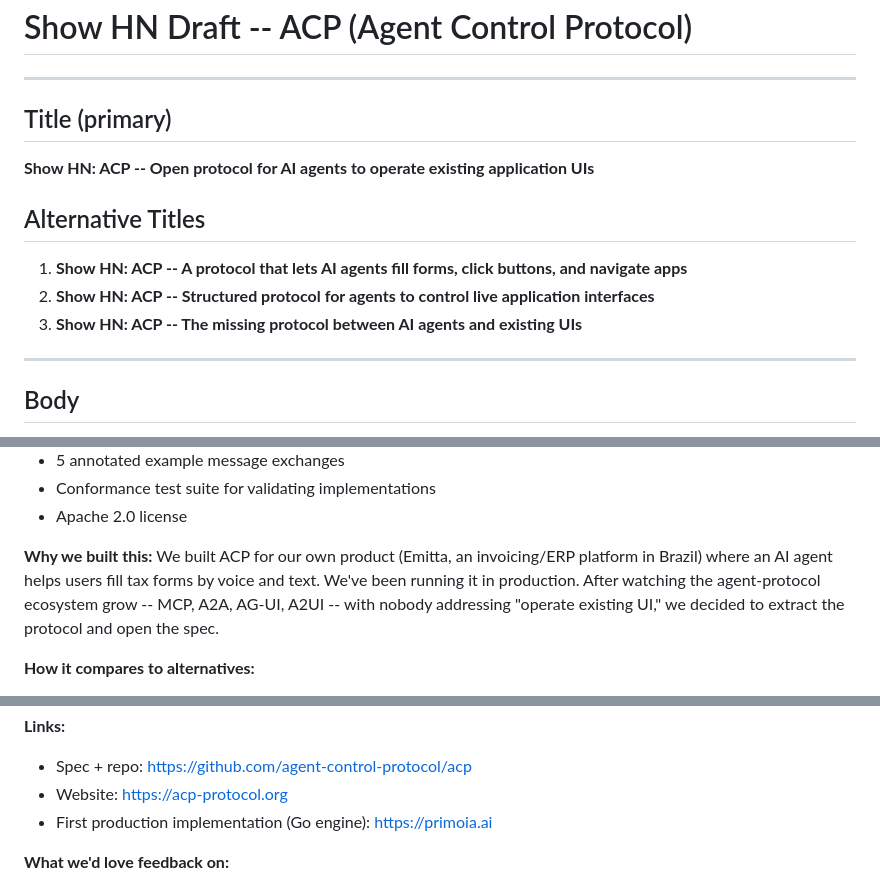
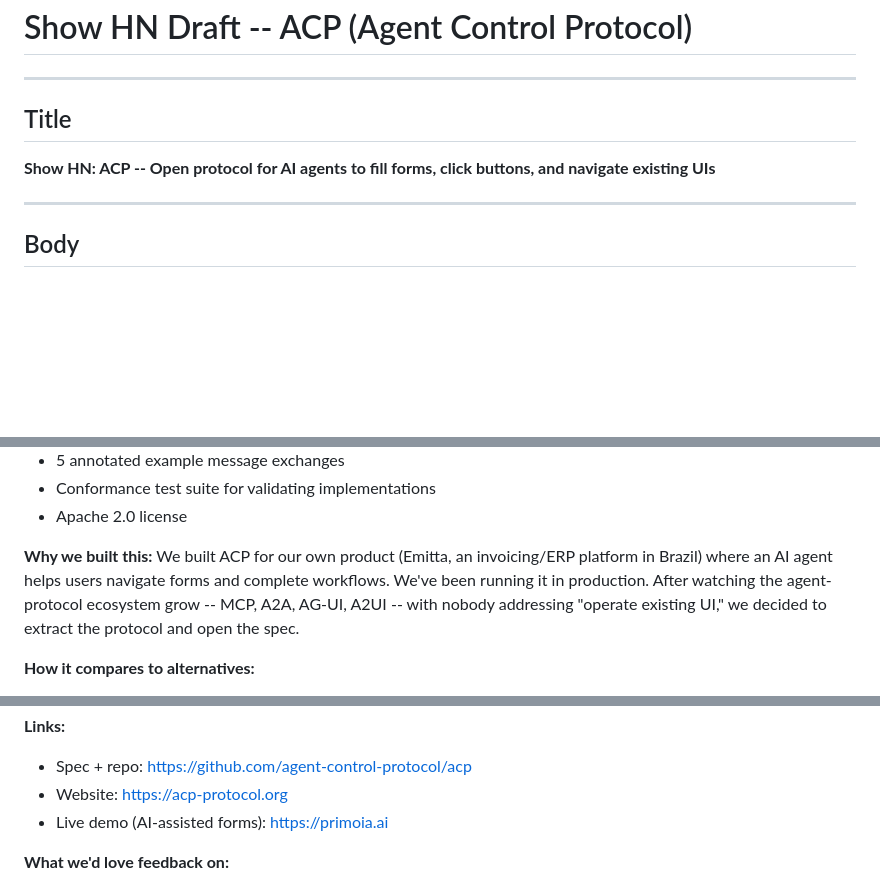
Before and after one commit to agent-control-protocol/acp, a Markdown page: show-hn-draft.md, 3 parts joined by grey strips. GitHub-like rendering; blank space fills up the shorter version.

Commit message:
Refine Show HN draft: add live demo, sharper title
- Title now uses concrete verbs (fill forms, click buttons, navigate)
- Added primoia.ai as live demo link
- Removed voice mention to keep focus on core protocol

Co-Authored-By: Claude Opus 4.6 <noreply@anthropic.com>

```diff
--- a/show-hn-draft.md
+++ b/show-hn-draft.md
@@ -2,15 +2,9 @@
 
 ---
 
-## Title (primary)
+## Title
 
-**Show HN: ACP -- Open protocol for AI agents to operate existing application UIs**
-
-## Alternative Titles
-
-1. **Show HN: ACP -- A protocol that lets AI agents fill forms, click buttons, and navigate apps**
-2. **Show HN: ACP -- Structured protocol for agents to control live application interfaces**
-3. **Show HN: ACP -- The missing protocol between AI agents and existing UIs**
+**Show HN: ACP -- Open protocol for AI agents to fill forms, click buttons, and navigate existing UIs**
 
 ---
 
@@ -32,7 +26,7 @@ We're open-sourcing ACP (Agent Control Protocol), a protocol specification that
 - Conformance test suite for validating implementations
 - Apache 2.0 license
 
-**Why we built this:** We built ACP for our own product (Emitta, an invoicing/ERP platform in Brazil) where an AI agent helps users fill tax forms by voice and text. We've been running it in production. After watching the agent-protocol ecosystem grow -- MCP, A2A, AG-UI, A2UI -- with nobody addressing "operate existing UI," we decided to extract the protocol and open the spec.
+**Why we built this:** We built ACP for our own product (Emitta, an invoicing/ERP platform in Brazil) where an AI agent helps users navigate forms and complete workflows. We've been running it in production. After watching the agent-protocol ecosystem grow -- MCP, A2A, AG-UI, A2UI -- with nobody addressing "operate existing UI," we decided to extract the protocol and open the spec.
 
 **How it compares to alternatives:**
 
@@ -45,7 +39,7 @@ We're open-sourcing ACP (Agent Control Protocol), a protocol specification that
 
 - Spec + repo: https://github.com/agent-control-protocol/acp
 - Website: https://acp-protocol.org
-- First production implementation (Go engine): https://primoia.ai
+- Live demo (AI-assisted forms): https://primoia.ai
 
 **What we'd love feedback on:**
 
```
